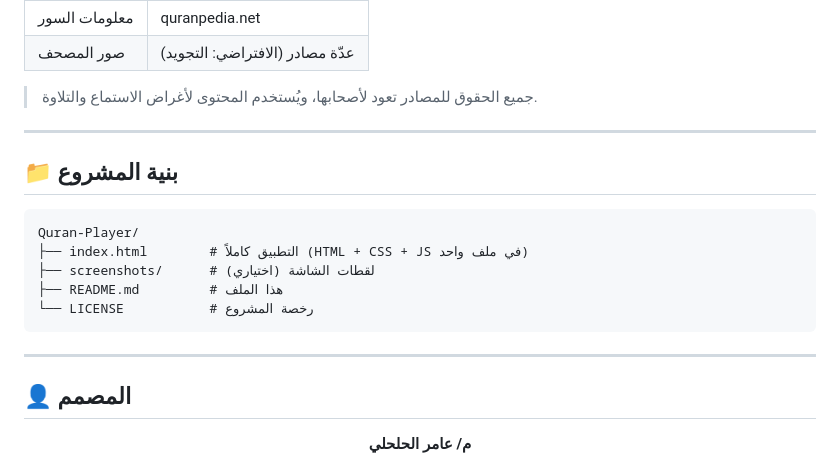
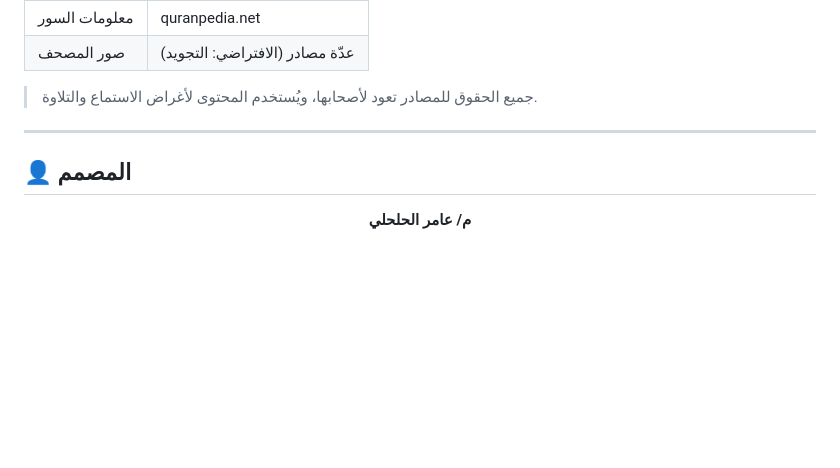
Before and after one commit to Alhlhli/Quran-Player, a Markdown page: README.md, the part around the change. GitHub-like rendering; blank space fills up the shorter version.

````diff
--- a/README.md
+++ b/README.md
@@ -184,17 +184,6 @@ Quran-Player/
 
 ---
 
-## 📁 بنية المشروع
-
-```
-Quran-Player/
-├── index.html        # التطبيق كاملاً (HTML + CSS + JS في ملف واحد)
-├── screenshots/      # لقطات الشاشة (اختياري)
-├── README.md         # هذا الملف
-└── LICENSE           # رخصة المشروع
-```
-
----
 
 ## 👤 المصمم
 
````
